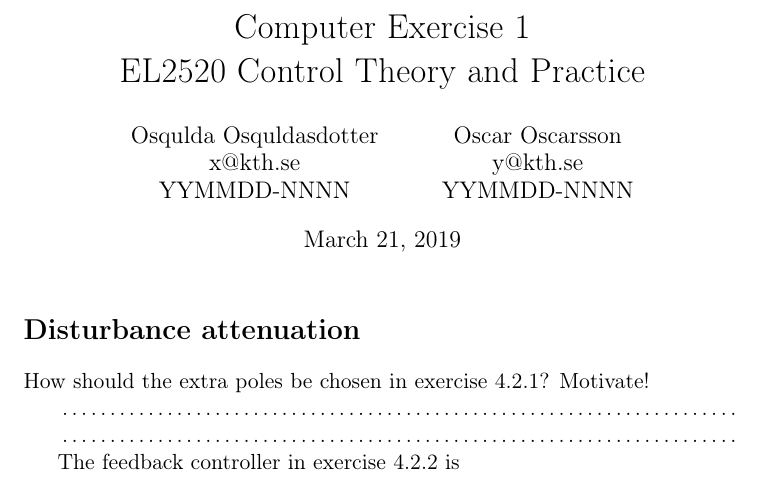
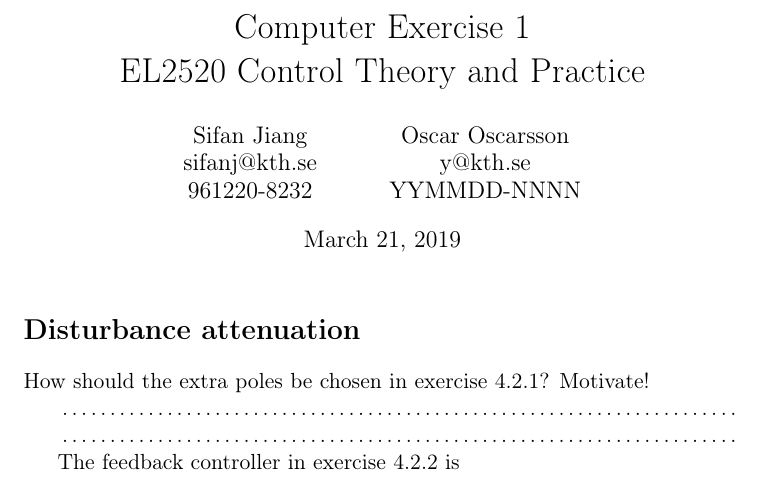
Before and after one commit to JasperRice/EL2520, a LaTeX problem sheet (Computer Exercises/Ex1/Report/report.tex): part of page 1 of 2, cut so that both start at the same text. Compiled offline with pdfLaTeX.

Commit message:
Start working on Ex1.

```diff
--- a/Computer Exercises/Ex1/template_ex1.tex
+++ b/Computer Exercises/Ex1/Report/report.tex
@@ -10,9 +10,9 @@
 	EL2520 Control Theory and Practice
 }
 \author{
-	Osqulda Osquldasdotter\\
-	x@kth.se\\
-	YYMMDD-NNNN
+	Sifan Jiang\\
+	sifanj@kth.se\\
+	961220-8232
 	\and
 	Oscar Oscarsson\\
 	y@kth.se\\
@@ -20,7 +20,7 @@
 }
 
 \newcommand{\image}[3][width=1.0\columnwidth]{
-	\begin{figure}[h!]
+	\begin{figure}[!ht]
 		\centering
 	    \includegraphics[#1]{#2}
 		\caption{#3}
```
Also changed, not shown: Computer Exercises/Ex1/Instruction.pdf (added), Computer Exercises/Ex1/Report/report.pdf (added), Computer Exercises/Ex1/exercise.pdf (deleted), Computer Exercises/Ex1/template_ex1.pdf (deleted), Computer Exercises/Ex2/Instruction.pdf (renamed from Computer Exercises/Ex2/exercise.pdf), Computer Exercises/Ex2/Report/report.tex (renamed from Computer Exercises/Ex2/template_ex2.tex), Computer Exercises/Ex2/template_ex2.pdf (deleted), Computer Exercises/Ex3/Instruction.pdf (renamed from Computer Exercises/Ex3/exercise.pdf), 6 other files.
